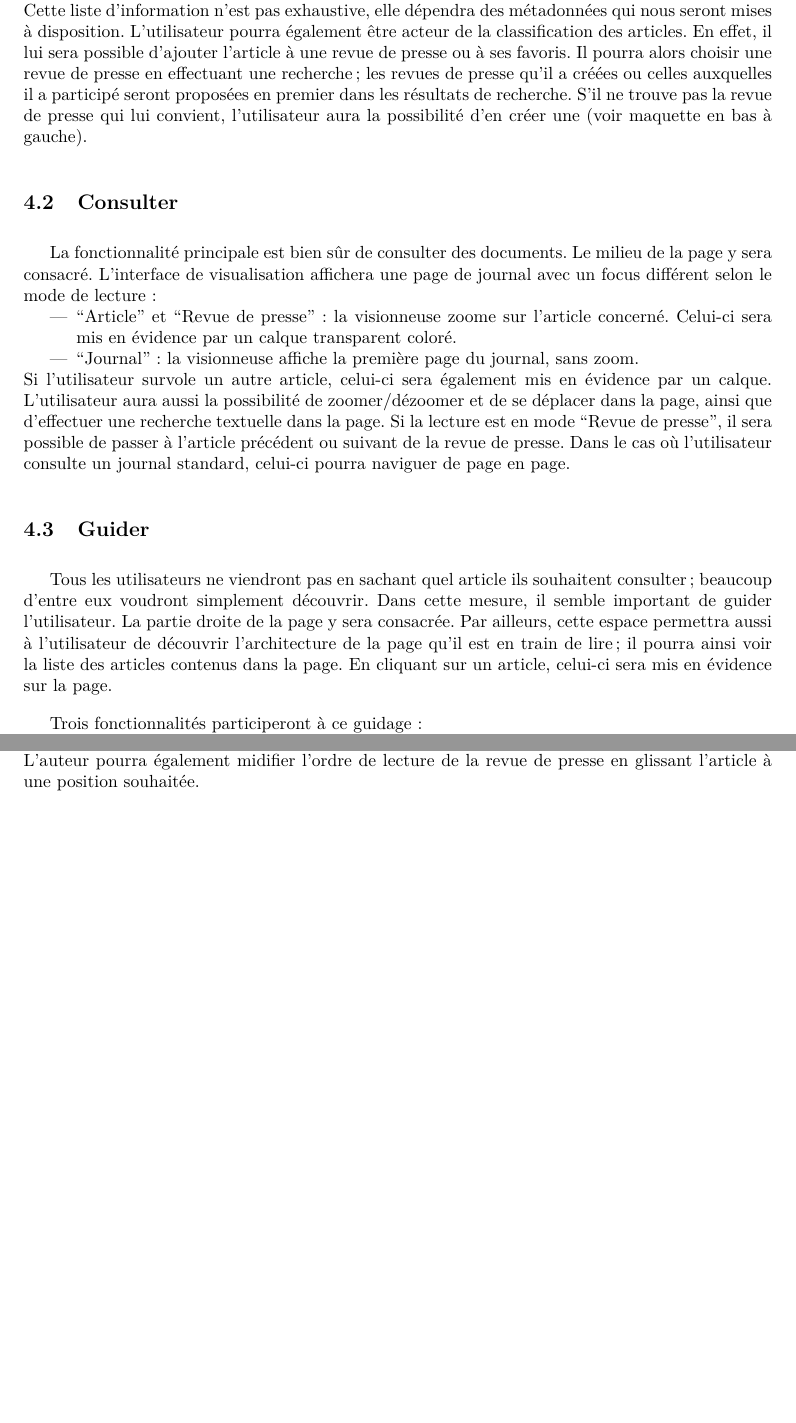
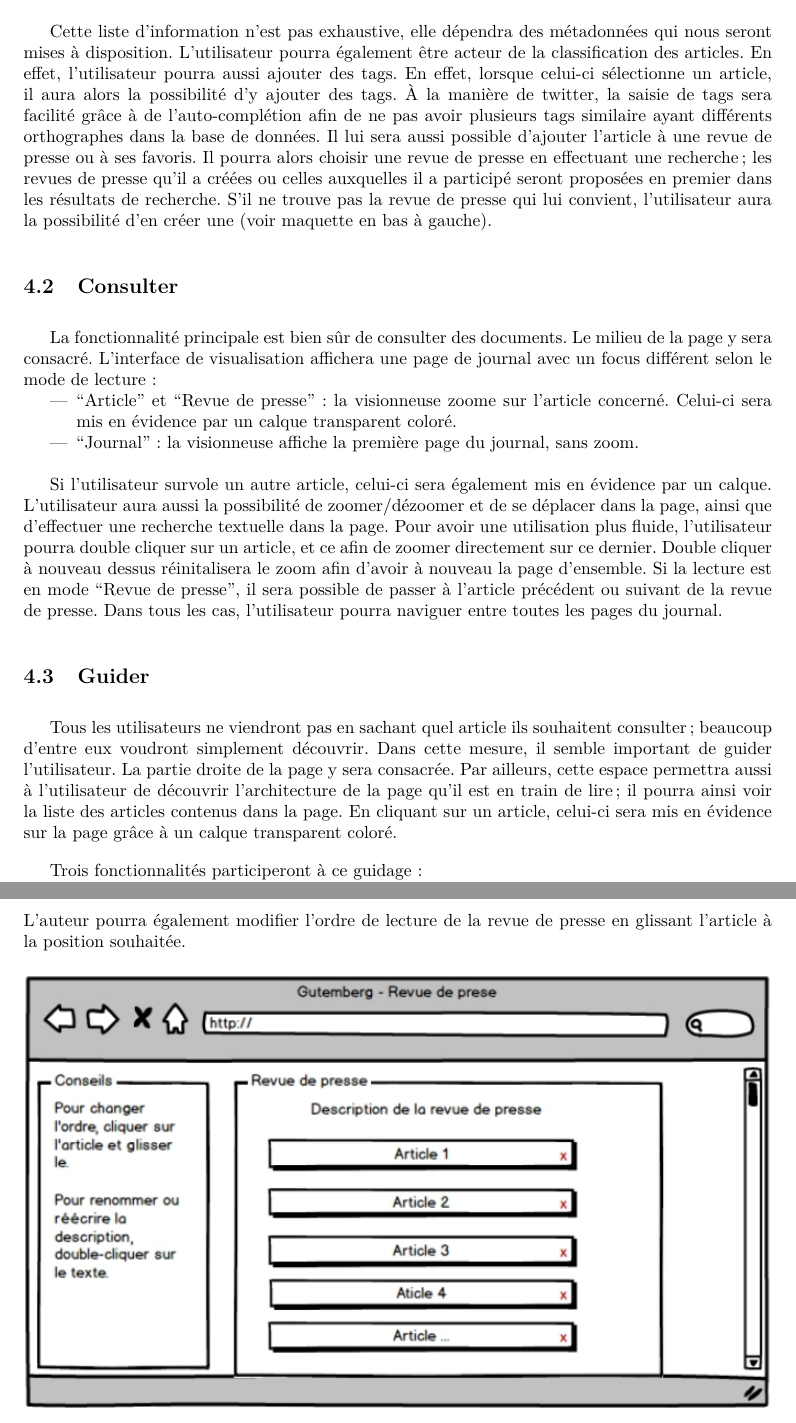
Before and after one commit to Romcol/Gutemberg-rapports, a LaTeX document (report/2_spec/main.tex, which reads report/2_spec/include/consultation.tex, report/2_spec/include/revue.tex): two parts of pages 11 and 12 of 22 before the commit and two parts of pages 11 and 13 of 22 after it, joined at a grey line, cut so that both start at the same text, the shorter picture padded with empty space. Compiled offline with pdfLaTeX.

Commit message:
ajout consultation, correction remarques pour toutes les parties ...

```diff
--- a/report/2_spec/include/consultation.tex
+++ b/report/2_spec/include/consultation.tex
@@ -25,8 +25,10 @@ On y trouvera des informations concernant :
 \item Le journal en cours de consultation : titre, date.
 \item L’article en cours de consultation : titre, tags.
 \end{itemize}
+\bigskip
+\par
 	Cette liste d’information n’est pas exhaustive, elle dépendra des métadonnées qui nous seront mises à disposition.
-	L’utilisateur pourra également être acteur de la classification des articles. En effet, il lui sera possible d’ajouter l’article à une revue de presse ou à ses favoris. Il pourra alors choisir une revue de presse en effectuant une recherche ; les revues de presse qu’il a créées ou celles auxquelles il a participé seront proposées en premier dans les résultats de recherche. S’il ne trouve pas la revue de presse qui lui convient, l’utilisateur aura la possibilité d’en créer une (voir maquette en bas à gauche).
+	L’utilisateur pourra également être acteur de la classification des articles. En effet, l'utilisateur pourra aussi ajouter des tags. En effet, lorsque celui-ci sélectionne un article, il aura alors la possibilité d'y ajouter des tags. À la manière de twitter, la saisie de tags sera facilité grâce à de l'auto-complétion afin de ne pas avoir plusieurs tags similaire ayant différents orthographes dans la base de données. Il lui sera aussi possible d’ajouter l’article à une revue de presse ou à ses favoris. Il pourra alors choisir une revue de presse en effectuant une recherche ; les revues de presse qu’il a créées ou celles auxquelles il a participé seront proposées en premier dans les résultats de recherche. S’il ne trouve pas la revue de presse qui lui convient, l’utilisateur aura la possibilité d’en créer une (voir maquette en bas à gauche).
 
 \subsection{Consulter}
 \label{sec:consultation_consulter}
@@ -36,13 +38,15 @@ L’interface de visualisation affichera une page de journal avec un focus diff
 \item “Article” et “Revue de presse” : la visionneuse zoome sur l’article concerné. Celui-ci sera mis en évidence par un calque transparent coloré.
 \item “Journal” : la visionneuse affiche la première page du journal, sans zoom.
 \end{itemize}
+\bigskip
+\par
 Si l’utilisateur survole un autre article, celui-ci sera également mis en évidence par un calque.
-	L’utilisateur aura aussi la possibilité de zoomer/dézoomer et de se déplacer dans la page, ainsi que d’effectuer une recherche textuelle dans la page. Si la lecture est en mode “Revue de presse”, il sera possible de passer à l’article précédent ou suivant de la revue de presse. Dans le cas où l'utilisateur consulte un journal standard, celui-ci pourra naviguer de page en page.
+	L’utilisateur aura aussi la possibilité de zoomer/dézoomer et de se déplacer dans la page, ainsi que d’effectuer une recherche textuelle dans la page. Pour avoir une utilisation plus fluide, l'utilisateur pourra double cliquer sur un article, et ce afin de zoomer directement sur ce dernier. Double cliquer à nouveau dessus réinitalisera le zoom afin d'avoir à nouveau la page d'ensemble. Si la lecture est en mode “Revue de presse”, il sera possible de passer à l’article précédent ou suivant de la revue de presse. Dans tous les cas, l'utilisateur pourra naviguer entre toutes les pages du journal.
 
 \subsection{Guider}
 \label{sec:consultation_guider}
 
-	Tous les utilisateurs ne viendront pas en sachant quel article ils souhaitent consulter; beaucoup d’entre eux voudront simplement découvrir. Dans cette mesure, il semble important de guider l’utilisateur. La partie droite de la page y sera consacrée. Par ailleurs, cette espace permettra aussi à l'utilisateur de découvrir l'architecture de la page qu'il est en train de lire; il pourra ainsi voir la liste des articles contenus dans la page. En cliquant sur un article, celui-ci sera mis en évidence sur la page.
+	Tous les utilisateurs ne viendront pas en sachant quel article ils souhaitent consulter; beaucoup d’entre eux voudront simplement découvrir. Dans cette mesure, il semble important de guider l’utilisateur. La partie droite de la page y sera consacrée. Par ailleurs, cette espace permettra aussi à l'utilisateur de découvrir l'architecture de la page qu'il est en train de lire; il pourra ainsi voir la liste des articles contenus dans la page. En cliquant sur un article, celui-ci sera mis en évidence sur la page grâce à un calque transparent coloré.
 
 	Trois fonctionnalités participeront à ce guidage :
 \begin{itemize}
--- a/report/2_spec/include/revue.tex
+++ b/report/2_spec/include/revue.tex
@@ -23,7 +23,7 @@ revue de presse à laquelle contribuer.
 
 La page de visualisation d'une revue de presse serae composé du titre, de la description de la revue de presse et d'une liste comprenant les articles
 de cette revue de presse. Depuis cette page il sera possible de modifier le titre, la description et de retirer un article sur cette revue de presse.
-L'auteur pourra également midifier l'ordre de lecture de la revue de presse en glissant l'article à une position souhaitée.
+L'auteur pourra également modifier l'ordre de lecture de la revue de presse en glissant l'article à la position souhaitée.
 
 \begin{figure}[H]
     \centering
```
Also changed, not shown: report/2_spec/include/planification.tex (+1 -1 lines), report/2_spec/include/profil.tex (+3 -3 lines), report/2_spec/include/revue.tex (2 more changed lines).
